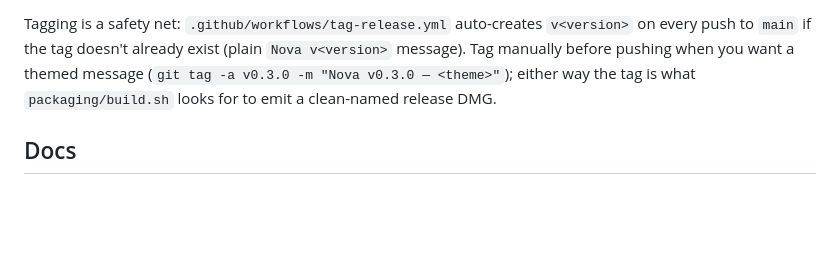
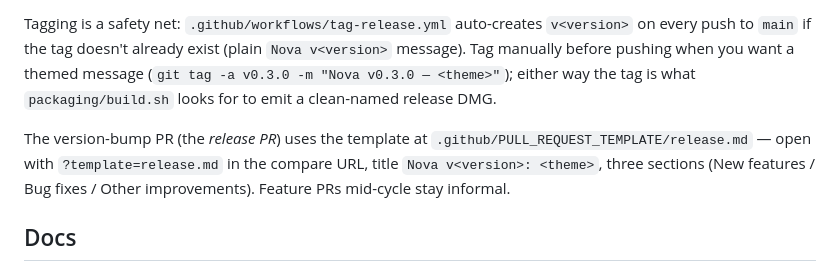
Before and after one commit to macekond/ai-avatar-companion, a Markdown page: CLAUDE.md, the part around the change. Rendered like a GitHub page; blank space fills up the shorter version.

```diff
--- a/CLAUDE.md
+++ b/CLAUDE.md
@@ -134,6 +134,11 @@ push to `main` if the tag doesn't already exist (plain `Nova v<version>` message
 before pushing when you want a themed message (`git tag -a v0.3.0 -m "Nova v0.3.0 — <theme>"`);
 either way the tag is what `packaging/build.sh` looks for to emit a clean-named release DMG.
 
+The version-bump PR (the *release PR*) uses the template at
+`.github/PULL_REQUEST_TEMPLATE/release.md` — open with `?template=release.md` in the compare URL,
+title `Nova v<version>: <theme>`, three sections (New features / Bug fixes / Other improvements).
+Feature PRs mid-cycle stay informal.
+
 ## Docs
 
 `ai-avatar-companion-design.md` is a **historical snapshot** — good for *why* a decision was made,
```
Also changed, not shown: .github/PULL_REQUEST_TEMPLATE/release.md (added, +13 -0 lines).
